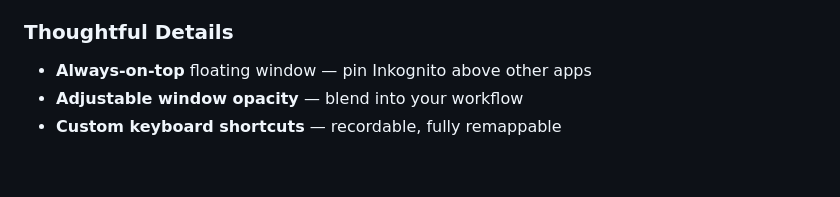
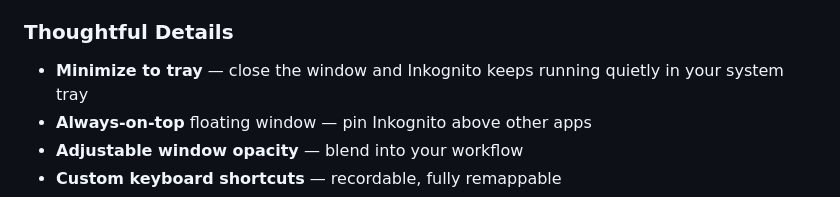
Before and after one commit to arch-33/inkognito, a Markdown page: README.md, the part around the change. Drawn GitHub-style; blank space fills up the shorter version.

Commit message:
update readme add minimize-to-tray feature description

```diff
--- a/README.md
+++ b/README.md
@@ -49,6 +49,7 @@ Most note apps sync your data to someone else's server. Inkognito doesn't. Every
 - **Full-text search** across your entire library
 
 ### Thoughtful Details
+- **Minimize to tray** — close the window and Inkognito keeps running quietly in your system tray
 - **Always-on-top** floating window — pin Inkognito above other apps
 - **Adjustable window opacity** — blend into your workflow
 - **Custom keyboard shortcuts** — recordable, fully remappable
```
